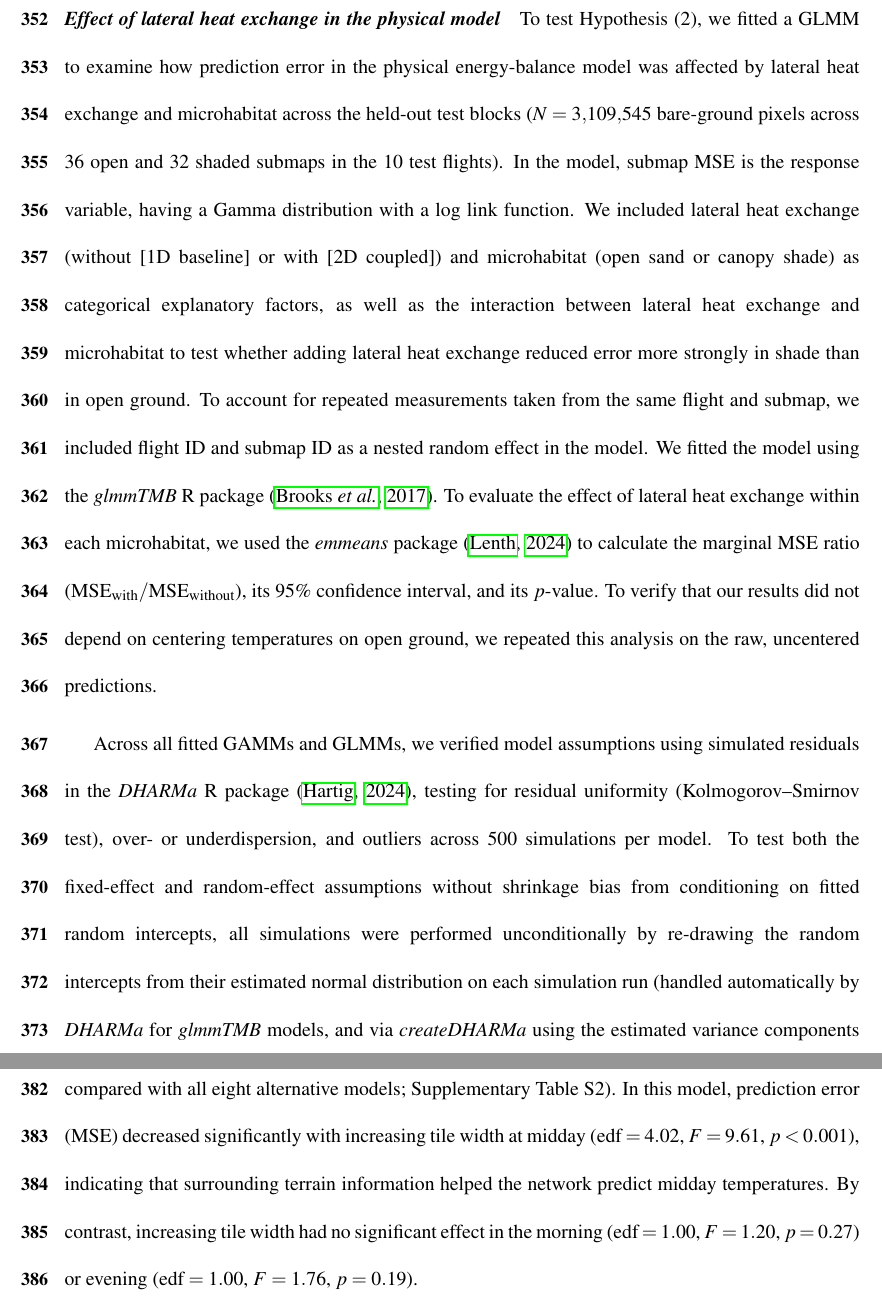
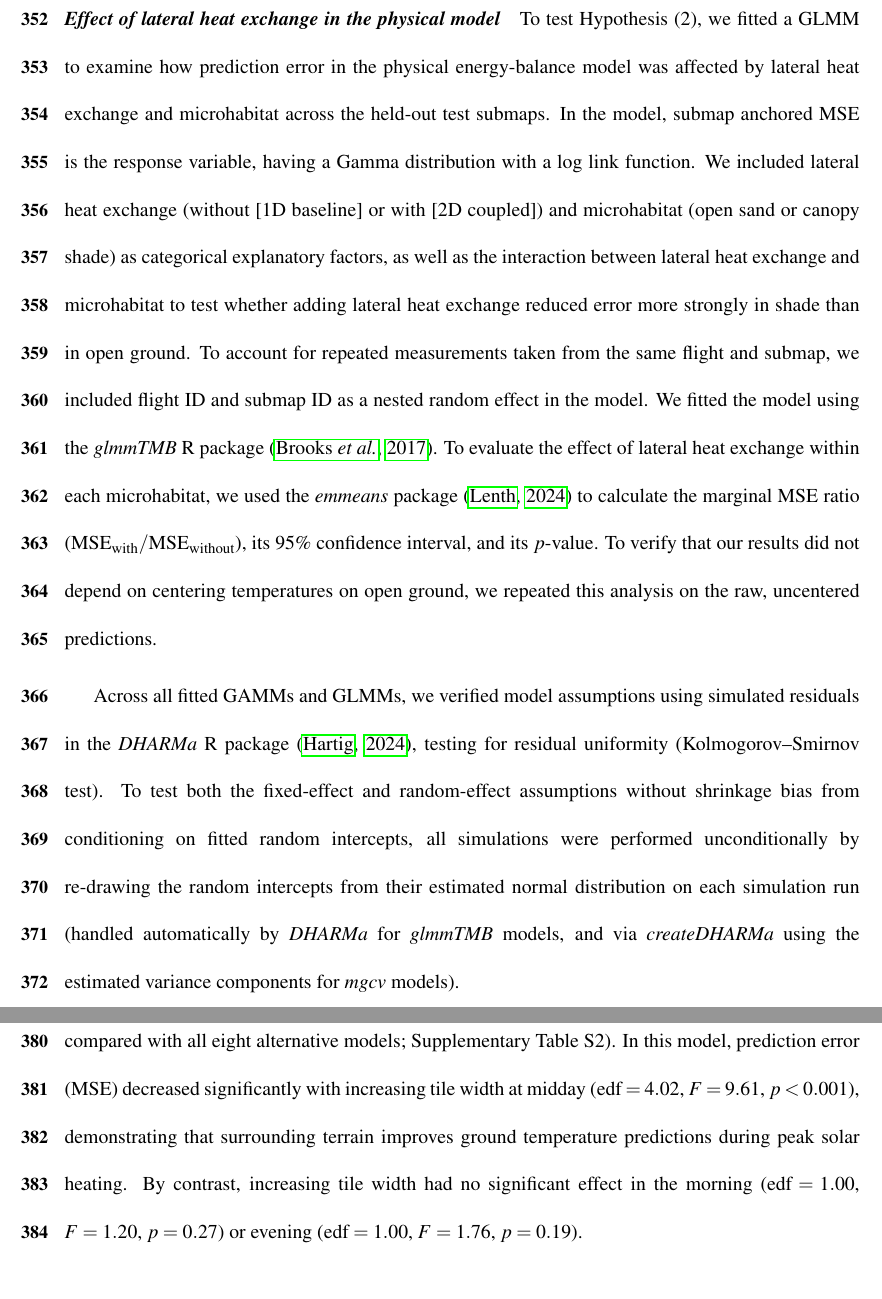
Before and after one commit to levyofi/Sulami_et_al_ECI_rev1, a LaTeX document (main.tex): two parts of pages 20 and 21 of 39, joined at a grey line, cut so that both start at the same text. Compiled offline with pdfLaTeX.

Commit message:
Polish line 271 GAMM model selection and diurnal findings (Option 1)

```diff
--- a/main.tex
+++ b/main.tex
@@ -261,14 +261,14 @@ To assess how each modification affected prediction error across tile widths, we
 
 \paragraph*{\textit{Effect of lateral heat exchange in the physical model}}
-To test Hypothesis~(2), we fitted a GLMM to examine how prediction error in the physical energy-balance model was affected by lateral heat exchange and microhabitat across the held-out test blocks ($N = 3{,}109{,}545$ bare-ground pixels across 36 open and 32 shaded submaps in the 10 test flights). In the model, submap MSE is the response variable, having a Gamma distribution with a log link function. We included lateral heat exchange (without [1D baseline] or with [2D coupled]) and microhabitat (open sand or canopy shade) as categorical explanatory factors, as well as the interaction between lateral heat exchange and microhabitat to test whether adding lateral heat exchange reduced error more strongly in shade than in open ground. To account for repeated measurements taken from the same flight and submap, we included flight ID and submap ID as a nested random effect in the model. We fitted the model using the \textit{glmmTMB} R package \citep{brooks2017glmmtmb}. To evaluate the effect of lateral heat exchange within each microhabitat, we used the \textit{emmeans} package \citep{Lenth2024emmeans} to calculate the marginal MSE ratio ($\text{MSE}_\text{with} / \text{MSE}_\text{without}$), its 95\% confidence interval, and its $p$-value. To verify that our results did not depend on centering temperatures on open ground, we repeated this analysis on the raw, uncentered predictions.
+To test Hypothesis~(2), we fitted a GLMM to examine how prediction error in the physical energy-balance model was affected by lateral heat exchange and microhabitat across the held-out test submaps. In the model, submap anchored MSE is the response variable, having a Gamma distribution with a log link function. We included lateral heat exchange (without [1D baseline] or with [2D coupled]) and microhabitat (open sand or canopy shade) as categorical explanatory factors, as well as the interaction between lateral heat exchange and microhabitat to test whether adding lateral heat exchange reduced error more strongly in shade than in open ground. To account for repeated measurements taken from the same flight and submap, we included flight ID and submap ID as a nested random effect in the model. We fitted the model using the \textit{glmmTMB} R package \citep{brooks2017glmmtmb}. To evaluate the effect of lateral heat exchange within each microhabitat, we used the \textit{emmeans} package \citep{Lenth2024emmeans} to calculate the marginal MSE ratio ($\text{MSE}_\text{with} / \text{MSE}_\text{without}$), its 95\% confidence interval, and its $p$-value. To verify that our results did not depend on centering temperatures on open ground, we repeated this analysis on the raw, uncentered predictions.
 
-Across all fitted GAMMs and GLMMs, we verified model assumptions using simulated residuals in the \textit{DHARMa} R package \citep{Hartig2024DHARMa}, testing for residual uniformity (Kolmogorov--Smirnov test), over- or underdispersion, and outliers across 500 simulations per model. To test both the fixed-effect and random-effect assumptions without shrinkage bias from conditioning on fitted random intercepts, all simulations were performed unconditionally by re-drawing the random intercepts from their estimated normal distribution on each simulation run (handled automatically by \textit{DHARMa} for \textit{glmmTMB} models, and via \textit{createDHARMa} using the estimated variance components for \textit{mgcv} models).
+Across all fitted GAMMs and GLMMs, we verified model assumptions using simulated residuals in the \textit{DHARMa} R package \citep{Hartig2024DHARMa}, testing for residual uniformity (Kolmogorov--Smirnov test). To test both the fixed-effect and random-effect assumptions without shrinkage bias from conditioning on fitted random intercepts, all simulations were performed unconditionally by re-drawing the random intercepts from their estimated normal distribution on each simulation run (handled automatically by \textit{DHARMa} for \textit{glmmTMB} models, and via \textit{createDHARMa} using the estimated variance components for \textit{mgcv} models).
 
 \section{RESULTS}
 
 \subsection{The importance of spatial information across microhabitats and times of day}
 
-\noindent Including surrounding terrain in the input tiles significantly reduced ground temperature prediction errors at midday, but not in the morning or evening (Fig.~\ref{fig:tile_size_vs_microhabitat_daypart}). Among the nine candidate GAMMs, the full model—which included separate error curves across tile widths for each time of day and an interaction between microhabitat and time of day—was best supported by the data ($\Delta\text{AIC} \ge 14.9$ compared with all eight alternative models; Supplementary Table~S2). In this model, prediction error (MSE) decreased significantly with increasing tile width at midday ($\text{edf} = 4.02$, $F = 9.61$, $p < 0.001$), indicating that surrounding terrain information helped the network predict midday temperatures. By contrast, increasing tile width had no significant effect in the morning ($\text{edf} = 1.00$, $F = 1.20$, $p = 0.27$) or evening ($\text{edf} = 1.00$, $F = 1.76$, $p = 0.19$).
+\noindent Including surrounding terrain in the input tiles significantly reduced ground temperature prediction errors at midday, but not in the morning or evening (Fig.~\ref{fig:tile_size_vs_microhabitat_daypart}). Among the nine candidate GAMMs, the full model—which included separate error curves across tile widths for each time of day and an interaction between microhabitat and time of day—was best supported by the data ($\Delta\text{AIC} \ge 14.9$ compared with all eight alternative models; Supplementary Table~S2). In this model, prediction error (MSE) decreased significantly with increasing tile width at midday ($\text{edf} = 4.02$, $F = 9.61$, $p < 0.001$), demonstrating that surrounding terrain improves ground temperature predictions during peak solar heating. By contrast, increasing tile width had no significant effect in the morning ($\text{edf} = 1.00$, $F = 1.20$, $p = 0.27$) or evening ($\text{edf} = 1.00$, $F = 1.76$, $p = 0.19$).
 
 At midday, expanding the tile width from a single pixel ($0.15$~m) to 15 pixels ($2.25$~m) reduced estimated MSE by 33.8\%, from $4.64^{\circ}\mathrm{C}^2$ (95\% CI: $3.88$--$5.40$) to $3.07^{\circ}\mathrm{C}^2$ ($2.63$--$3.51$) in canopy shade and from $2.41^{\circ}\mathrm{C}^2$ ($2.02$--$2.79$) to $1.59^{\circ}\mathrm{C}^2$ ($1.37$--$1.82$) in open sand; by 31 pixels ($4.65$~m), estimated MSE fell by 38.5\% to $2.86^{\circ}\mathrm{C}^2$ ($2.40$--$3.31$) in canopy shade and $1.48^{\circ}\mathrm{C}^2$ ($1.25$--$1.71$) in open sand, with no further reduction at larger widths. Thus, information from the immediate surroundings improved midday predictions in both shaded and sunlit ground. By contrast, morning and evening errors were already low at the single-pixel baseline (morning open: $1.00^{\circ}\mathrm{C}^2$, shade: $2.68^{\circ}\mathrm{C}^2$; evening open: $0.70^{\circ}\mathrm{C}^2$, shade: $2.02^{\circ}\mathrm{C}^2$) and changed little with tile width. These low errors reflect the small temperature differences across the ground surface at low sun angles (spatial variance of $0.7$--$1.0^{\circ}\mathrm{C}^2$, compared with $4.0^{\circ}\mathrm{C}^2$ at midday), when shaded and open ground have similar temperatures. Across all tile widths and times of day, we found that MSE was higher in canopy shade than in open sand (log-scale estimate: $0.98 \pm 0.08$, $t = 11.81$, $p < 0.001$), showing that temperatures in shade were generally harder to predict than in open sand. However, the relative error gap between shade and open sand was smaller at midday than in the morning ($\text{shade} \times \text{midday}$ interaction: $-0.33 \pm 0.10$, $t = -3.36$, $p < 0.001$), whereas morning and evening did not differ significantly ($\text{shade} \times \text{evening}$: $0.08 \pm 0.12$, $t = 0.69$, $p = 0.49$).
 
```
Also changed, not shown: main.tex (4 more changed lines).
